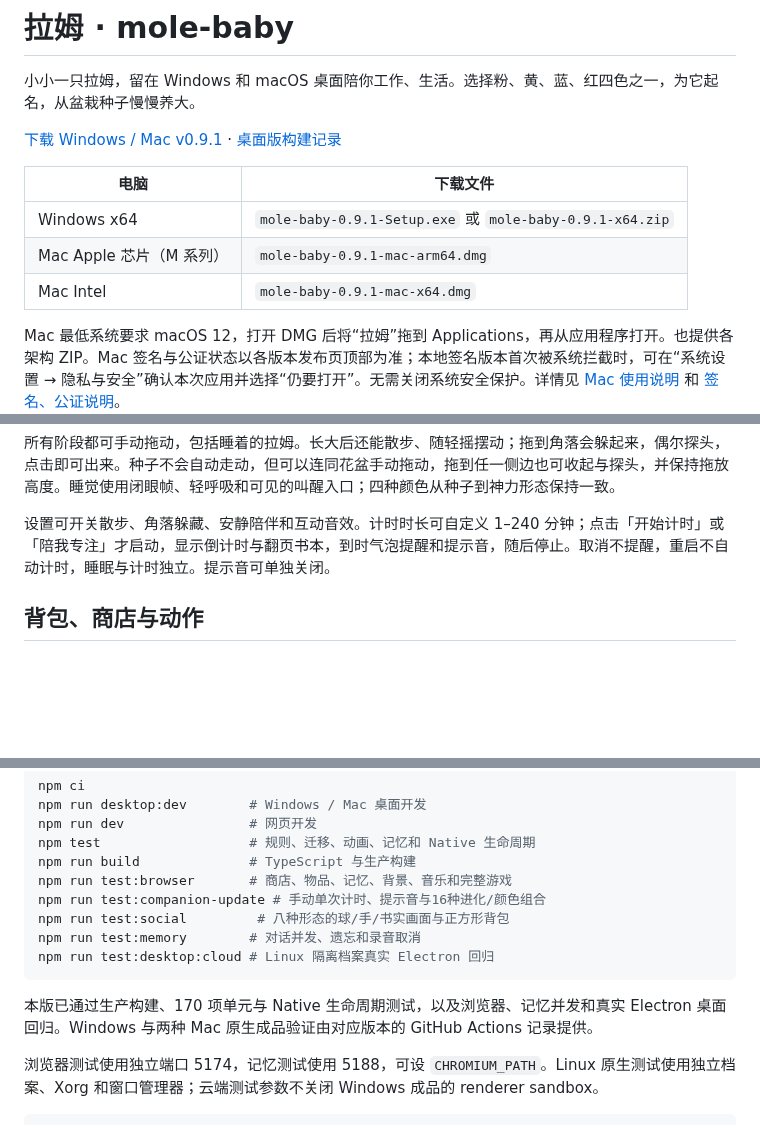
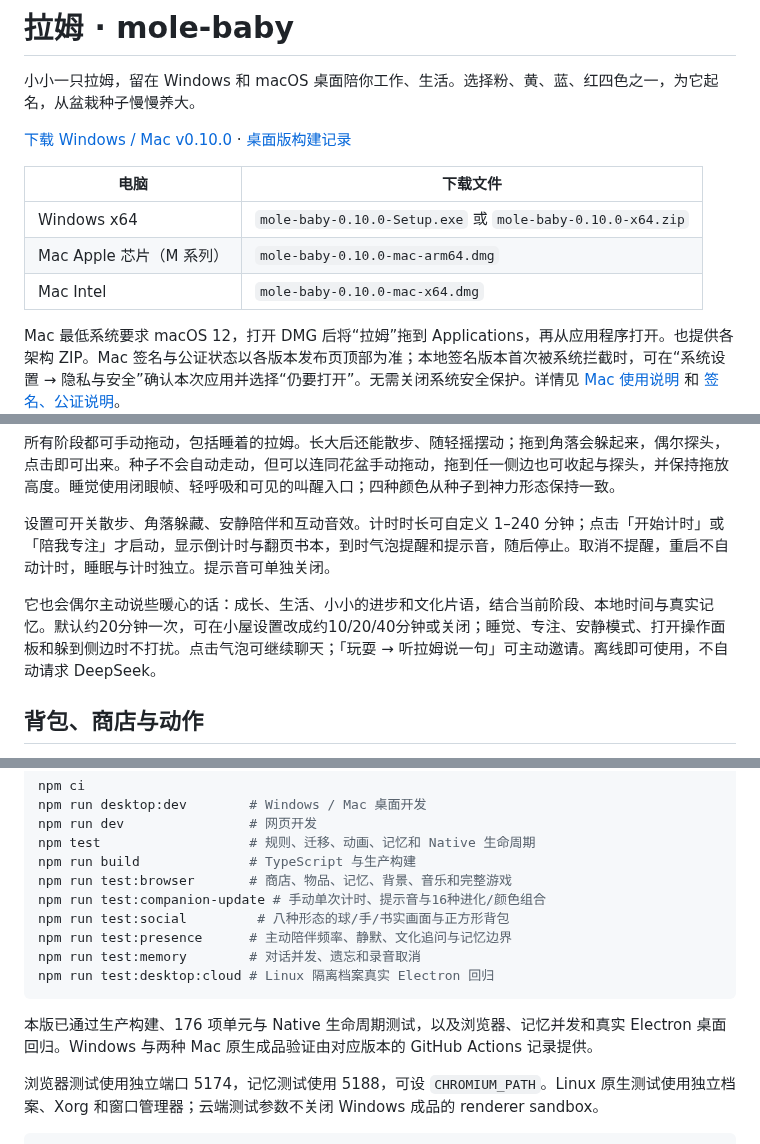
Before and after one commit to Vinci-217/mole-baby, a Markdown page: README.md, 3 parts joined by grey strips. Drawn GitHub-style; blank space fills up the shorter version.

````diff
--- a/README.md
+++ b/README.md
@@ -2,13 +2,13 @@
 
 小小一只拉姆，留在 Windows 和 macOS 桌面陪你工作、生活。选择粉、黄、蓝、红四色之一，为它起名，从盆栽种子慢慢养大。
 
-[下载 Windows / Mac v0.9.1](https://github.com/Vinci-217/mole-baby/releases/tag/v0.9.1) · [桌面版构建记录](https://github.com/Vinci-217/mole-baby/actions/workflows/windows-build.yml)
+[下载 Windows / Mac v0.10.0](https://github.com/Vinci-217/mole-baby/releases/tag/v0.10.0) · [桌面版构建记录](https://github.com/Vinci-217/mole-baby/actions/workflows/windows-build.yml)
 
 | 电脑 | 下载文件 |
 | --- | --- |
-| Windows x64 | `mole-baby-0.9.1-Setup.exe` 或 `mole-baby-0.9.1-x64.zip` |
-| Mac Apple 芯片（M 系列） | `mole-baby-0.9.1-mac-arm64.dmg` |
-| Mac Intel | `mole-baby-0.9.1-mac-x64.dmg` |
+| Windows x64 | `mole-baby-0.10.0-Setup.exe` 或 `mole-baby-0.10.0-x64.zip` |
+| Mac Apple 芯片（M 系列） | `mole-baby-0.10.0-mac-arm64.dmg` |
+| Mac Intel | `mole-baby-0.10.0-mac-x64.dmg` |
 
 Mac 最低系统要求 macOS 12，打开 DMG 后将“拉姆”拖到 Applications，再从应用程序打开。也提供各架构 ZIP。Mac 签名与公证状态以各版本发布页顶部为准；本地签名版本首次被系统拦截时，可在“系统设置 → 隐私与安全”确认本次应用并选择“仍要打开”。无需关闭系统安全保护。详情见 [Mac 使用说明](docs/MACOS.md) 和 [签名、公证说明](docs/MACOS-SIGNING.md)。
 
@@ -25,6 +25,8 @@ Windows ZIP 完整解压后运行 `拉姆.exe`。附件包含 SHA256 校验文
 所有阶段都可手动拖动，包括睡着的拉姆。长大后还能散步、随轻摇摆动；拖到角落会躲起来，偶尔探头，点击即可出来。种子不会自动走动，但可以连同花盆手动拖动，拖到任一侧边也可收起与探头，并保持拖放高度。睡觉使用闭眼帧、轻呼吸和可见的叫醒入口；四种颜色从种子到神力形态保持一致。
 
 设置可开关散步、角落躲藏、安静陪伴和互动音效。计时时长可自定义 1–240 分钟；点击「开始计时」或「陪我专注」才启动，显示倒计时与翻页书本，到时气泡提醒和提示音，随后停止。取消不提醒，重启不自动计时，睡眠与计时独立。提示音可单独关闭。
+
+它也会偶尔主动说些暖心的话：成长、生活、小小的进步和文化片语，结合当前阶段、本地时间与真实记忆。默认约20分钟一次，可在小屋设置改成约10/20/40分钟或关闭；睡觉、专注、安静模式、打开操作面板和躲到侧边时不打扰。点击气泡可继续聊天；「玩耍 → 听拉姆说一句」可主动邀请。离线即可使用，不自动请求 DeepSeek。
 
 ## 背包、商店与动作
 
@@ -85,11 +87,12 @@ npm run build              # TypeScript 与生产构建
 npm run test:browser       # 商店、物品、记忆、背景、音乐和完整游戏
 npm run test:companion-update # 手动单次计时、提示音与16种进化/颜色组合
 npm run test:social         # 八种形态的球/手/书实画面与正方形背包
+npm run test:presence      # 主动陪伴频率、静默、文化追问与记忆边界
 npm run test:memory        # 对话并发、遗忘和录音取消
 npm run test:desktop:cloud # Linux 隔离档案真实 Electron 回归
 ```
 
-本版已通过生产构建、170 项单元与 Native 生命周期测试，以及浏览器、记忆并发和真实 Electron 桌面回归。Windows 与两种 Mac 原生成品验证由对应版本的 GitHub Actions 记录提供。
+本版已通过生产构建、176 项单元与 Native 生命周期测试，以及浏览器、记忆并发和真实 Electron 桌面回归。Windows 与两种 Mac 原生成品验证由对应版本的 GitHub Actions 记录提供。
 
 浏览器测试使用独立端口 5174，记忆测试使用 5188，可设 `CHROMIUM_PATH`。Linux 原生测试使用独立档案、Xorg 和窗口管理器；云端测试参数不关闭 Windows 成品的 renderer sandbox。
 
````
Also changed, not shown: RELEASE_NOTES.md (+4 -1 lines), docs/COMPANION_HARNESS.md (+11 -1 lines), artifacts/v10-native-presence.png (added), 13 other files.
